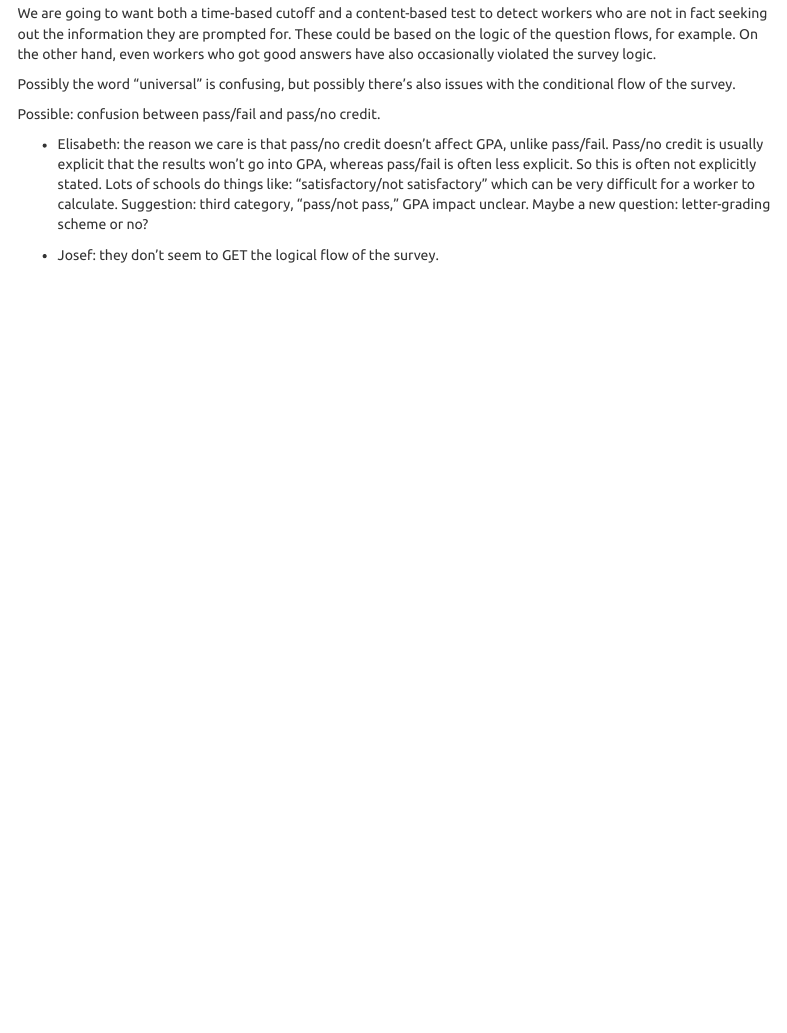
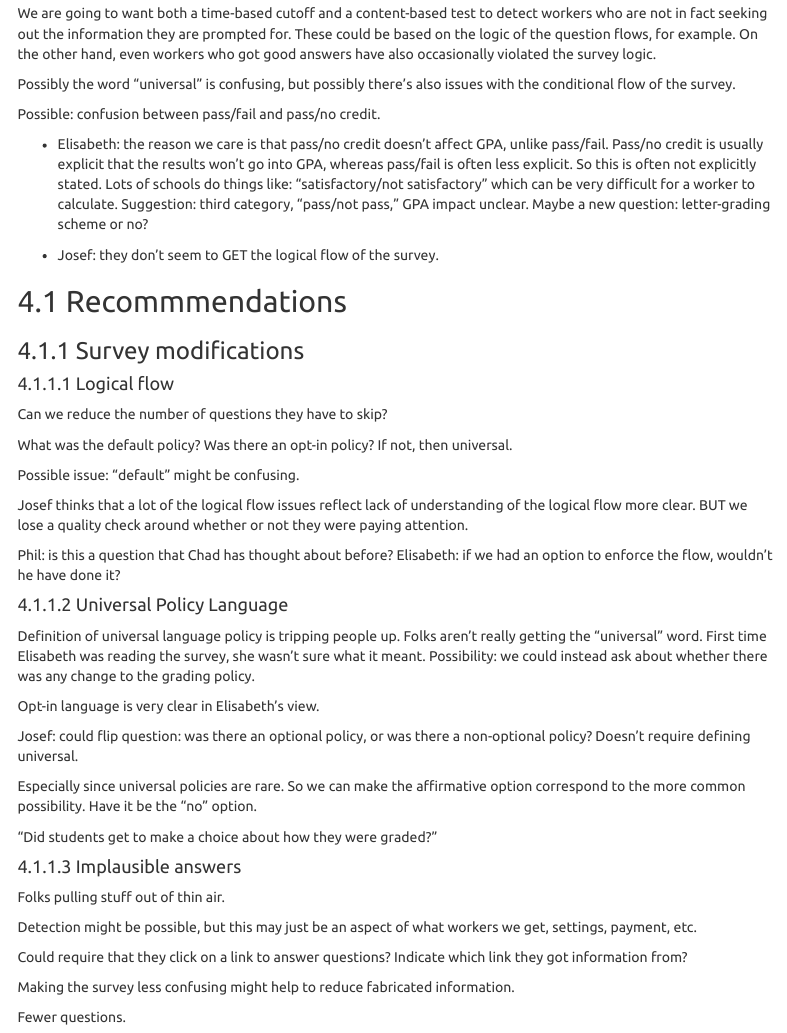
Before and after one commit to PhilChodrow/covid_equity, an R Markdown document (pilot_report.rmd): the page in a window 1100 px wide, from 5170 px down. Rendered offline with R 4.5, knitr and Pandoc, with nearby package versions; menus at the side of the page are left out.

Commit message:
Update pilot_report.rmd

```diff
--- a/pilot_report.rmd
+++ b/pilot_report.rmd
@@ -247,3 +247,44 @@ Possible: confusion between pass/fail and pass/no credit.
 - Elisabeth: the reason we care is that pass/no credit doesn't affect GPA, unlike pass/fail. Pass/no credit is usually explicit that the results won't go into GPA, whereas pass/fail is often less explicit. So this is often not explicitly stated. Lots of schools do things like: "satisfactory/not satisfactory" which can be very difficult for a worker to calculate. Suggestion: third category, "pass/not pass," GPA impact unclear. Maybe a new question: letter-grading scheme or no?
 
 - Josef: they don't seem to GET the logical flow of the survey.
+
+
+## Recommmendations
+
+### Survey modifications
+
+#### Logical flow
+
+Can we reduce the number of questions they have to skip?
+
+What was the default policy? Was there an opt-in policy? If not, then universal.
+
+Possible issue: "default" might be confusing.
+
+Josef thinks that a lot of the logical flow issues reflect lack of understanding of the logical flow more clear. BUT we lose a quality check around whether or not they were paying attention.
+
+Phil: is this a question that Chad has thought about before? Elisabeth: if we had an option to enforce the flow, wouldn't he have done it?
+
+#### Universal Policy Language
+
+Definition of universal language policy is tripping people up. Folks aren't really getting the "universal" word. First time Elisabeth was reading the survey, she wasn't sure what it meant. Possibility: we could instead ask about whether there was any change to the grading policy.
+
+Opt-in language is very clear in Elisabeth's view.
+
+Josef: could flip question: was there an optional policy, or was there a non-optional policy? Doesn't require defining universal.
+
+Especially since universal policies are rare. So we can make the affirmative option correspond to the more common possibility. Have it be the "no" option.
+
+"Did students get to make a choice about how they were graded?"
+
+#### Implausible answers
+
+Folks pulling stuff out of thin air.
+
+Detection might be possible, but this may just be an aspect of what workers we get, settings, payment, etc.
+
+Could require that they click on a link to answer questions? Indicate which link they got information from?
+
+Making the survey less confusing might help to reduce fabricated information.
+
+Fewer questions.
```
